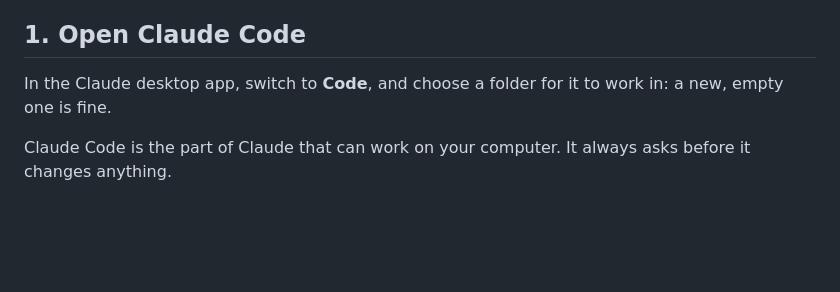
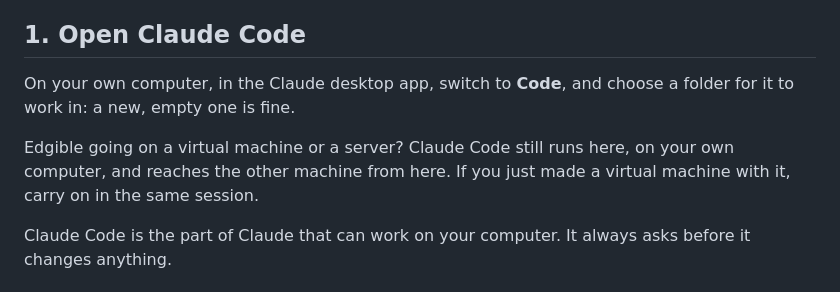
Before and after one commit to Edgible/edgible-ai, a Markdown page: playbooks/get-edgible-running.md, the part around the change. GitHub-like rendering; blank space fills up the shorter version.

Commit message:
Chapter 1: Claude Code runs on your own computer, even for a VM or server
From Stefano's test: after making a VM, he asked whether step 1 should be
done in the VM. It shouldn't; the step now says so.

Co-Authored-By: Claude Opus 5.5 <noreply@anthropic.com>

```diff
--- a/playbooks/get-edgible-running.md
+++ b/playbooks/get-edgible-running.md
@@ -19,7 +19,9 @@ Done this already? Skip to your playbook.
 
 ## 1. Open Claude Code
 
-In the Claude desktop app, switch to **Code**, and choose a folder for it to work in: a new, empty one is fine.
+On your own computer, in the Claude desktop app, switch to **Code**, and choose a folder for it to work in: a new, empty one is fine.
+
+Edgible going on a virtual machine or a server? Claude Code still runs here, on your own computer, and reaches the other machine from here. If you just made a virtual machine with it, carry on in the same session.
 
 Claude Code is the part of Claude that can work on your computer. It always asks before it changes anything.
 
```
